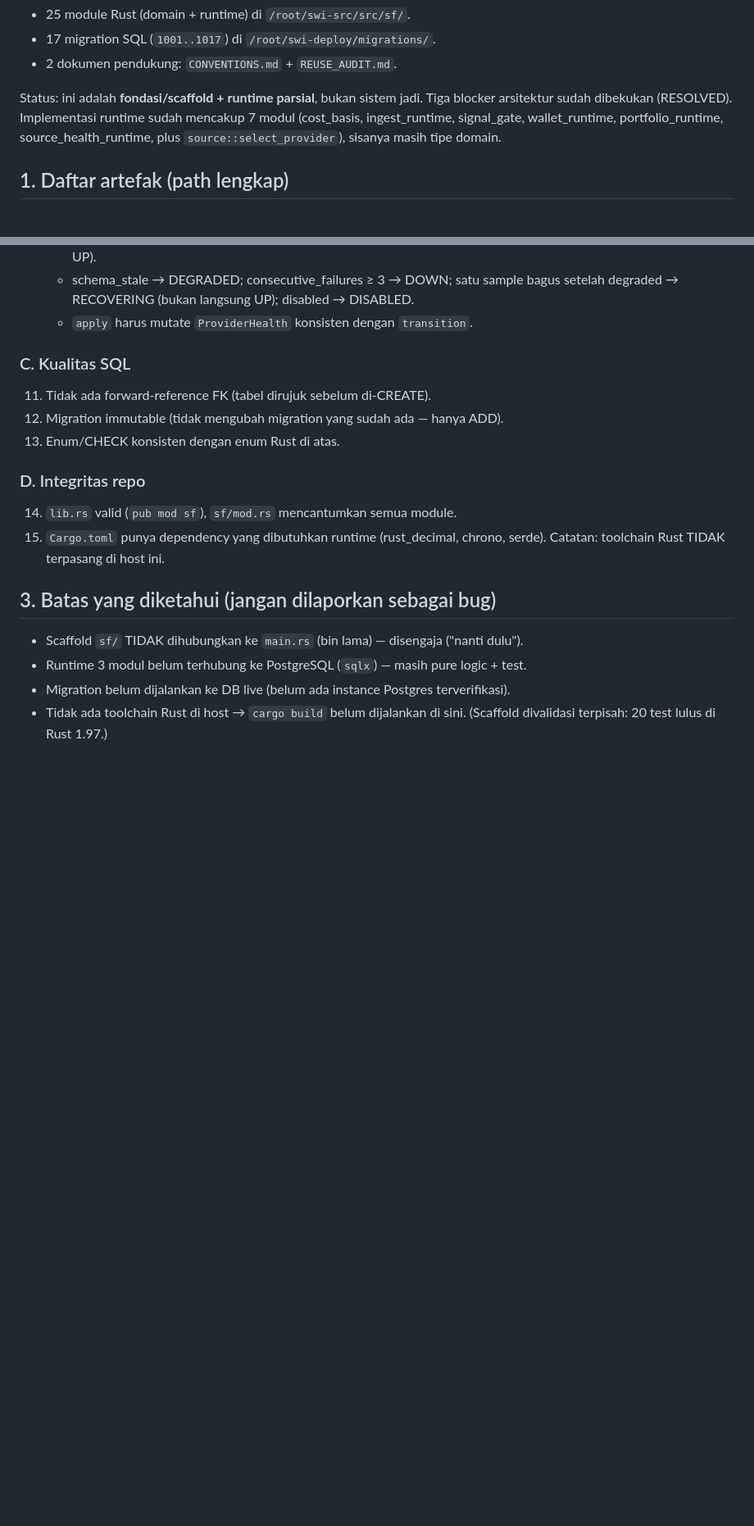
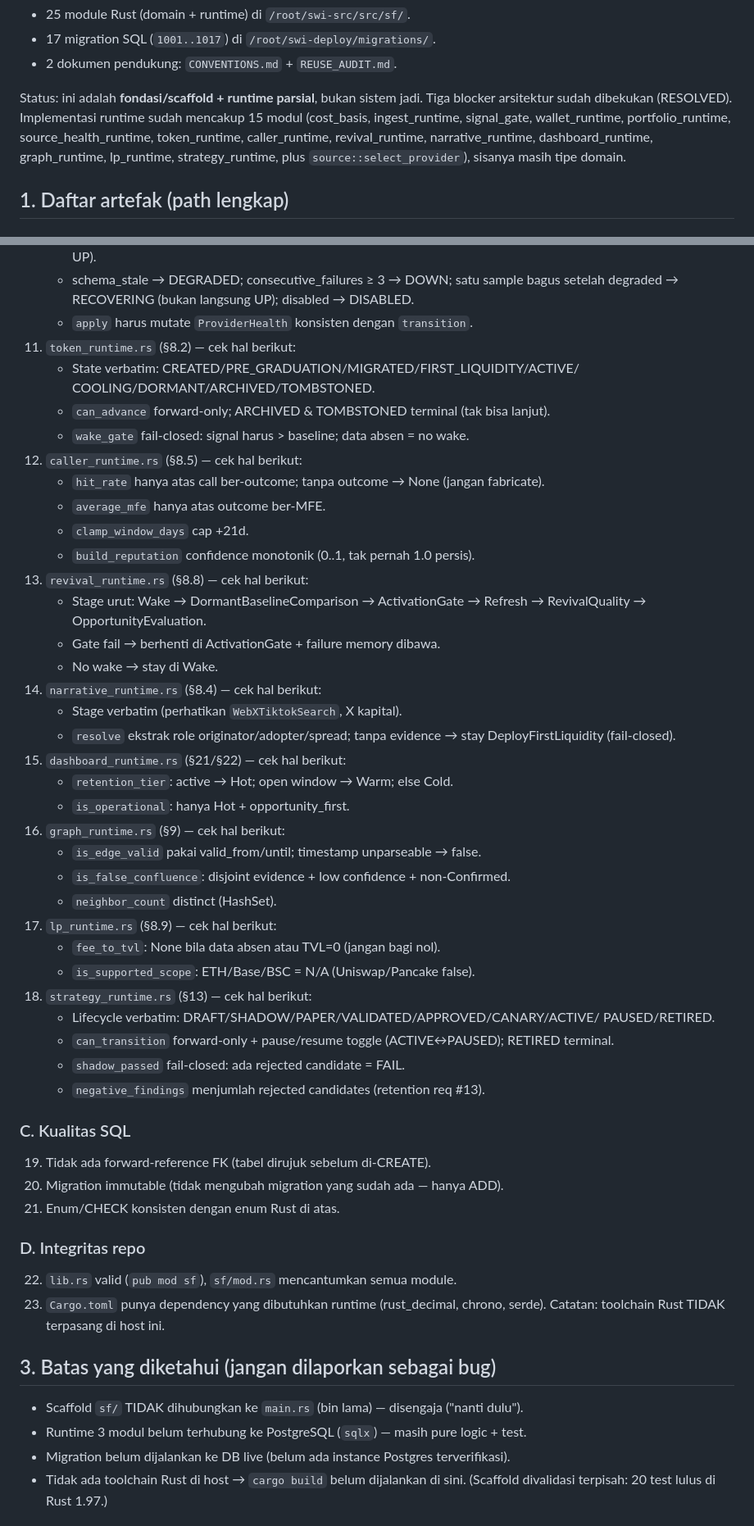
Before and after one commit to zyasfin/solana-whale-intelligence, a Markdown page: REVIEW_BRIEF.md, 2 parts joined by grey strips. Shown at 82% size. Rendered like a GitHub page; blank space fills up the shorter version.

Commit message:
docs(review): add acceptance criteria for 8 new runtime modules

```diff
--- a/REVIEW_BRIEF.md
+++ b/REVIEW_BRIEF.md
@@ -41,9 +41,11 @@ arsitektur "Signal Forge". Dari dokumen itu telah dihasilkan:
 
 Status: ini adalah **fondasi/scaffold + runtime parsial**, bukan sistem jadi.
 Tiga blocker arsitektur sudah dibekukan (RESOLVED). Implementasi runtime sudah
-mencakup 7 modul (cost_basis, ingest_runtime, signal_gate, wallet_runtime,
-portfolio_runtime, source_health_runtime, plus `source::select_provider`),
-sisanya masih tipe domain.
+mencakup 15 modul (cost_basis, ingest_runtime, signal_gate, wallet_runtime,
+portfolio_runtime, source_health_runtime, token_runtime, caller_runtime,
+revival_runtime, narrative_runtime, dashboard_runtime, graph_runtime,
+lp_runtime, strategy_runtime, plus `source::select_provider`), sisanya masih
+tipe domain.
 
 ## 1. Daftar artefak (path lengkap)
 
@@ -151,15 +161,51 @@ helius.rs  telegram_ingest.rs  gmgn.rs  narrative.rs  graph.rs  dll.
     - schema_stale → DEGRADED; consecutive_failures ≥ 3 → DOWN; satu sample
       bagus setelah degraded → RECOVERING (bukan langsung UP); disabled → DISABLED.
     - `apply` harus mutate `ProviderHealth` konsisten dengan `transition`.
+11. `token_runtime.rs` (§8.2) — cek hal berikut:
+    - State verbatim: CREATED/PRE_GRADUATION/MIGRATED/FIRST_LIQUIDITY/ACTIVE/
+      COOLING/DORMANT/ARCHIVED/TOMBSTONED.
+    - `can_advance` forward-only; ARCHIVED & TOMBSTONED terminal (tak bisa lanjut).
+    - `wake_gate` fail-closed: signal harus > baseline; data absen = no wake.
+12. `caller_runtime.rs` (§8.5) — cek hal berikut:
+    - `hit_rate` hanya atas call ber-outcome; tanpa outcome → None (jangan fabricate).
+    - `average_mfe` hanya atas outcome ber-MFE.
+    - `clamp_window_days` cap +21d.
+    - `build_reputation` confidence monotonik (0..1, tak pernah 1.0 persis).
+13. `revival_runtime.rs` (§8.8) — cek hal berikut:
+    - Stage urut: Wake → DormantBaselineComparison → ActivationGate → Refresh →
+      RevivalQuality → OpportunityEvaluation.
+    - Gate fail → berhenti di ActivationGate + failure memory dibawa.
+    - No wake → stay di Wake.
+14. `narrative_runtime.rs` (§8.4) — cek hal berikut:
+    - Stage verbatim (perhatikan `WebXTiktokSearch`, X kapital).
+    - `resolve` ekstrak role originator/adopter/spread; tanpa evidence → stay
+      DeployFirstLiquidity (fail-closed).
+15. `dashboard_runtime.rs` (§21/§22) — cek hal berikut:
+    - `retention_tier`: active → Hot; open window → Warm; else Cold.
+    - `is_operational`: hanya Hot + opportunity_first.
+16. `graph_runtime.rs` (§9) — cek hal berikut:
+    - `is_edge_valid` pakai valid_from/until; timestamp unparseable → false.
+    - `is_false_confluence`: disjoint evidence + low confidence + non-Confirmed.
+    - `neighbor_count` distinct (HashSet).
+17. `lp_runtime.rs` (§8.9) — cek hal berikut:
+    - `fee_to_tvl`: None bila data absen atau TVL=0 (jangan bagi nol).
+    - `is_supported_scope`: ETH/Base/BSC = N/A (Uniswap/Pancake false).
+18. `strategy_runtime.rs` (§13) — cek hal berikut:
+    - Lifecycle verbatim: DRAFT/SHADOW/PAPER/VALIDATED/APPROVED/CANARY/ACTIVE/
+      PAUSED/RETIRED.
+    - `can_transition` forward-only + pause/resume toggle (ACTIVE↔PAUSED); RETIRED
+      terminal.
+    - `shadow_passed` fail-closed: ada rejected candidate = FAIL.
+    - `negative_findings` menjumlah rejected candidates (retention req #13).
 
 ### C. Kualitas SQL
-11. Tidak ada forward-reference FK (tabel dirujuk sebelum di-CREATE).
-12. Migration immutable (tidak mengubah migration yang sudah ada — hanya ADD).
-13. Enum/CHECK konsisten dengan enum Rust di atas.
+19. Tidak ada forward-reference FK (tabel dirujuk sebelum di-CREATE).
+20. Migration immutable (tidak mengubah migration yang sudah ada — hanya ADD).
+21. Enum/CHECK konsisten dengan enum Rust di atas.
 
 ### D. Integritas repo
-14. `lib.rs` valid (`pub mod sf`), `sf/mod.rs` mencantumkan semua module.
-15. `Cargo.toml` punya dependency yang dibutuhkan runtime (rust_decimal,
+22. `lib.rs` valid (`pub mod sf`), `sf/mod.rs` mencantumkan semua module.
+23. `Cargo.toml` punya dependency yang dibutuhkan runtime (rust_decimal,
     chrono, serde). Catatan: toolchain Rust TIDAK terpasang di host ini.
 
 ## 3. Batas yang diketahui (jangan dilaporkan sebagai bug)
```
Also changed, not shown: other parts of REVIEW_BRIEF.md (+8 -0 lines).
